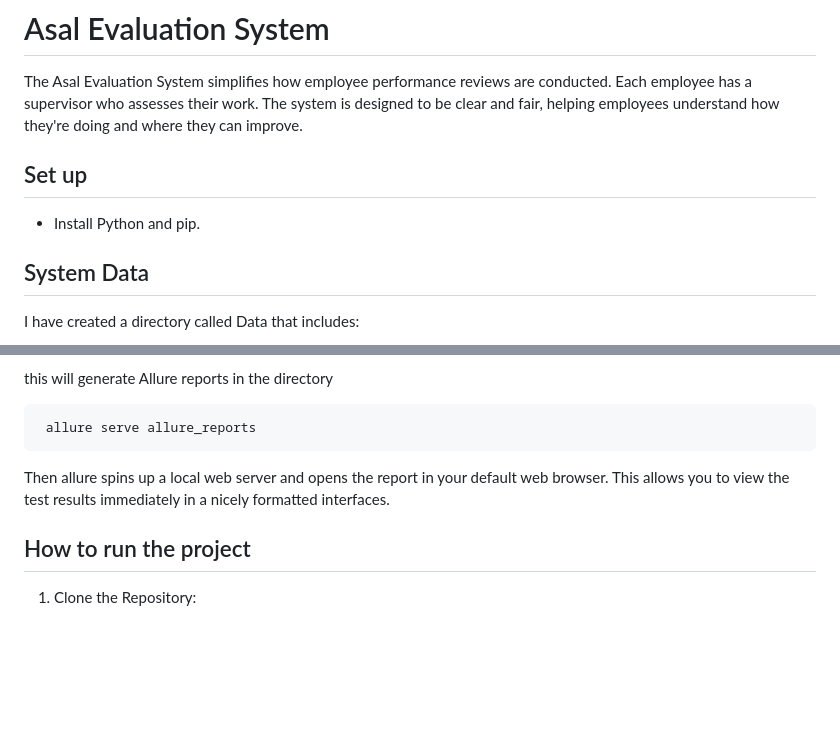
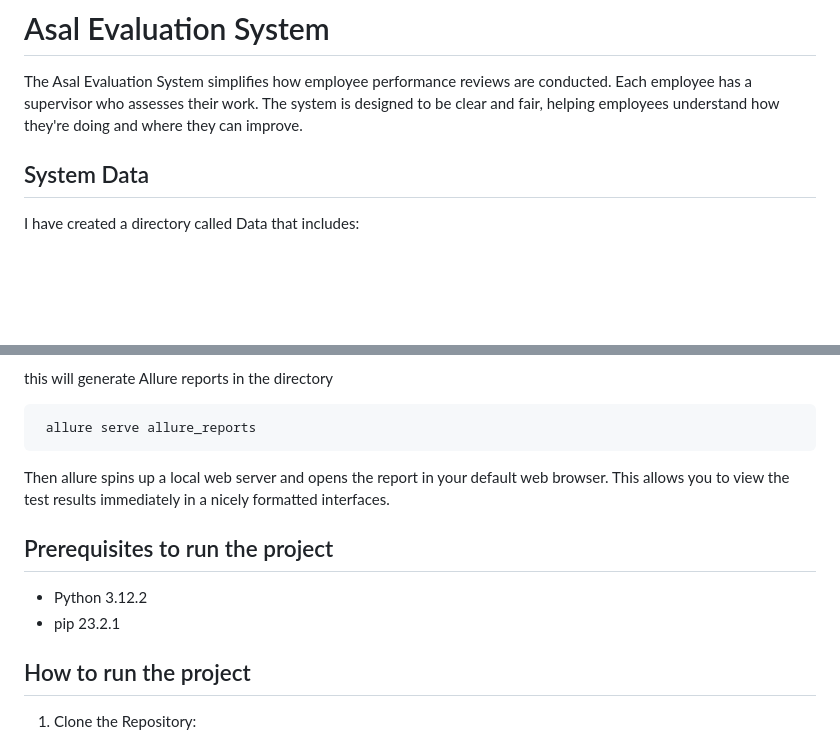
Before and after one commit to Aseel1612/Asal_Evaluation_System, a Markdown page: README.md, 2 parts joined by grey strips. Drawn GitHub-style; blank space fills up the shorter version.

```diff
--- a/README.md
+++ b/README.md
@@ -1,8 +1,5 @@
 # Asal Evaluation System
 The Asal Evaluation System simplifies how employee performance reviews are conducted. Each employee has a supervisor who assesses their work. The system is designed to be clear and fair, helping employees understand how they're doing and where they can improve.
-
-## Set up
-- Install Python and pip.
 
 ## System Data
 I have created a directory called Data that includes:
@@ -87,6 +84,9 @@ The project have a directoray called 'allure_reports'
  Then allure spins up a local web server and opens the report in your default web browser. This allows you to view the test results immediately in a nicely formatted
  interfaces.
 
+## Prerequisites to run the project
+- Python 3.12.2
+- pip 23.2.1
 
 
 ## How to run the project
```
